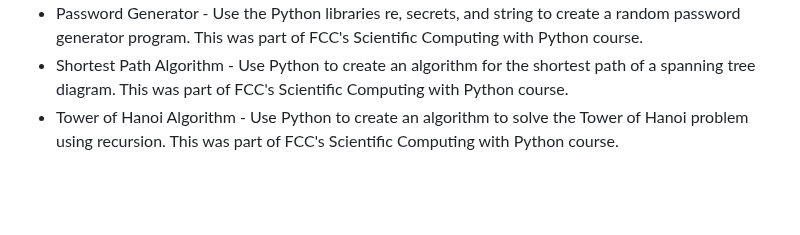
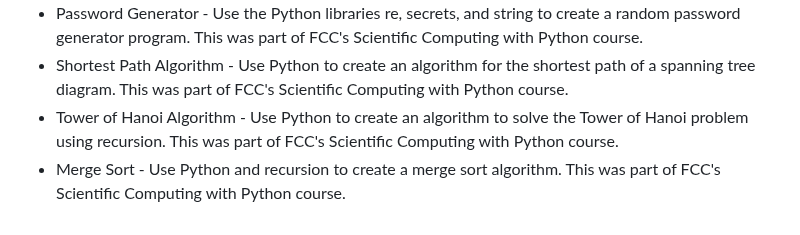
Before and after one commit to Vukodlok/FreeCodeCamp-Projects, a Markdown page: README.md, the part around the change. Drawn GitHub-style; blank space fills up the shorter version.

```diff
--- a/README.md
+++ b/README.md
@@ -102,3 +102,4 @@ A place to store all my projects made while working through freecodecamp's cours
 - Password Generator - Use the Python libraries re, secrets, and string to create a random password generator program.  This was part of FCC's Scientific Computing with Python course.
 - Shortest Path Algorithm - Use Python to create an algorithm for the shortest path of a spanning tree diagram.  This was part of FCC's Scientific Computing with Python course.
 - Tower of Hanoi Algorithm - Use Python to create an algorithm to solve the Tower of Hanoi problem using recursion.  This was part of FCC's Scientific Computing with Python course.
+- Merge Sort - Use Python and recursion to create a merge sort algorithm. This was part of FCC's Scientific Computing with Python course.
```
